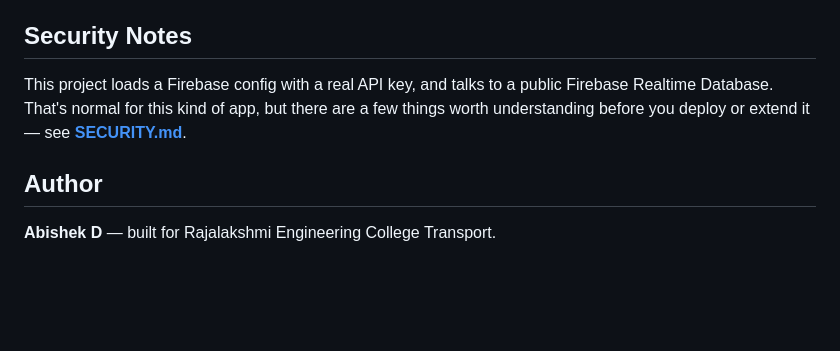
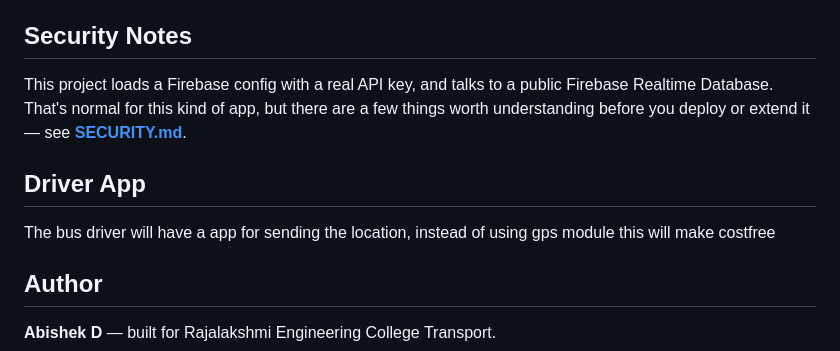
Before and after one commit to Abishek1831/CollegeBusTrackingSystem, a Markdown page: README.md, the part around the change. Drawn GitHub-style; blank space fills up the shorter version.

Commit message:
Added new Feature
Added section about the driver app functionality.

```diff
--- a/README.md
+++ b/README.md
@@ -194,6 +194,8 @@ public Firebase Realtime Database. That's normal for this kind of app, but
 there are a few things worth understanding before you deploy or extend it —
 see [**SECURITY.md**](SECURITY.md).
 
+## Driver App
+The bus driver will have a app for sending the location, instead of using gps module this will make costfree
 ## Author
 
 **Abishek D** — built for Rajalakshmi Engineering College Transport.
```
